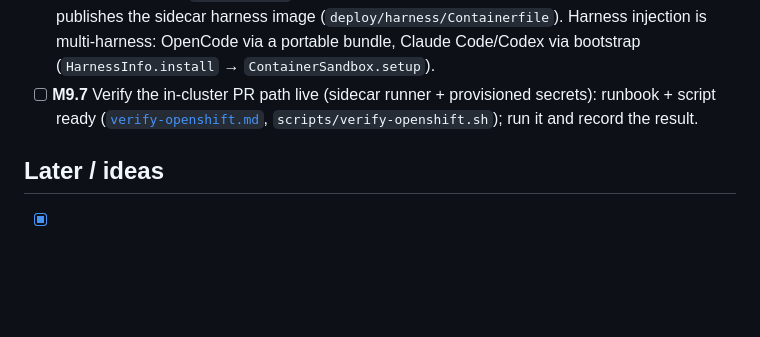
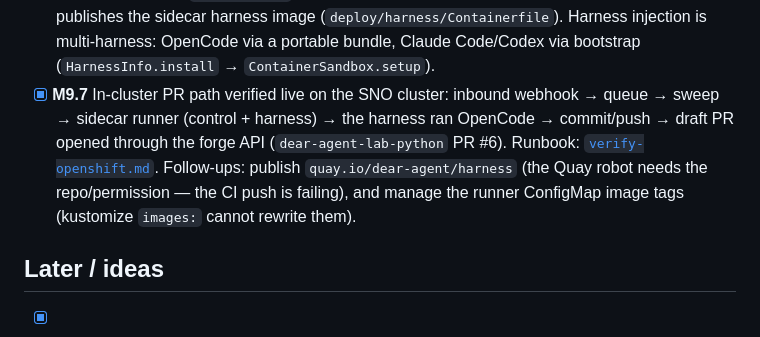
Before and after one commit to dearagent-dev/dear-agent, a Markdown page: docs/roadmap.md, the part around the change. Drawn GitHub-style; blank space fills up the shorter version.

```diff
--- a/docs/roadmap.md
+++ b/docs/roadmap.md
@@ -141,9 +141,12 @@ environment and never assumed; the draft PR is opened through the forge **REST A
   publishes the sidecar harness image (`deploy/harness/Containerfile`). Harness injection is
   multi-harness: OpenCode via a portable bundle, Claude Code/Codex via bootstrap
   (`HarnessInfo.install` → `ContainerSandbox.setup`).
-- [ ] **M9.7** Verify the in-cluster PR path live (sidecar runner + provisioned secrets):
-  runbook + script ready ([`verify-openshift.md`](verify-openshift.md),
-  `scripts/verify-openshift.sh`); run it and record the result.
+- [x] **M9.7** In-cluster PR path verified live on the SNO cluster: inbound webhook → queue →
+  sweep → sidecar runner (control + harness) → the harness ran OpenCode → commit/push → draft PR
+  opened through the forge API (`dear-agent-lab-python` PR #6). Runbook:
+  [`verify-openshift.md`](verify-openshift.md). Follow-ups: publish `quay.io/dear-agent/harness`
+  (the Quay robot needs the repo/permission — the CI push is failing), and manage the runner
+  ConfigMap image tags (kustomize `images:` cannot rewrite them).
 
 ## Later / ideas
 
```
Also changed, not shown: TASKS.md (+7 -5 lines).
